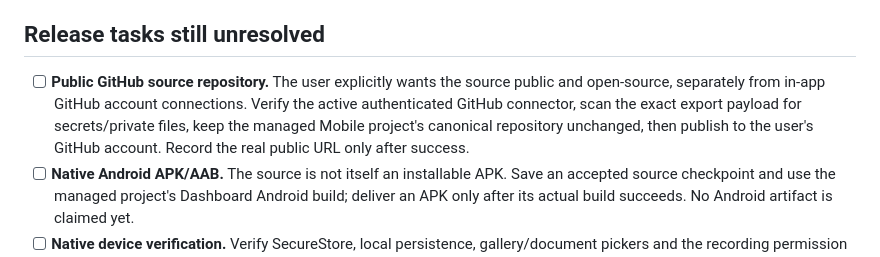
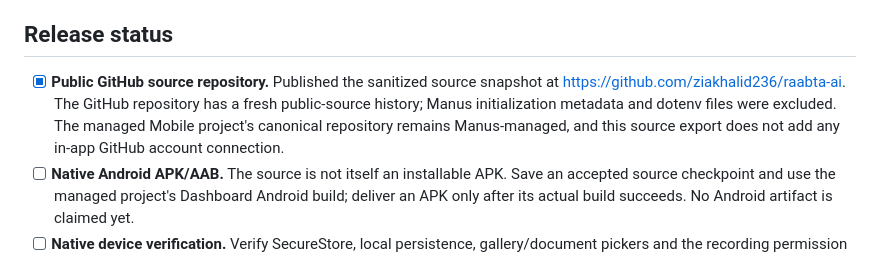
Before and after one commit to ziakhalid236/raabta-ai, a Markdown page: TODO.md, the part around the change. GitHub-like rendering.

```diff
--- a/TODO.md
+++ b/TODO.md
@@ -15,9 +15,9 @@
 - [x] **Privacy and permission boundary.** Android API keys use SecureStore and are never included in chat history; Web Preview keeps them in session memory only. Chat/action history and non-secret preferences use device-local app storage, which is not separately encrypted by Raabta. The app discloses provider and DuckDuckGo transmissions, requests only feature-required runtime media permission, and does not claim account access.
 - [x] **Honest staged roadmap and handoff docs.** Active chat/research/limited-assistant scope is distinguished from future user-authorized GitHub/YouTube, MCP/tool and account-agent connections. README documents model/provider setup, file limits, privacy, boundaries and the managed Android build path.
 
-## Release tasks still unresolved
+## Release status
 
-- [ ] **Public GitHub source repository.** The user explicitly wants the source public and open-source, separately from in-app GitHub account connections. Verify the active authenticated GitHub connector, scan the exact export payload for secrets/private files, keep the managed Mobile project's canonical repository unchanged, then publish to the user's GitHub account. Record the real public URL only after success.
+- [x] **Public GitHub source repository.** Published the sanitized source snapshot at https://github.com/ziakhalid236/raabta-ai. The GitHub repository has a fresh public-source history; Manus initialization metadata and dotenv files were excluded. The managed Mobile project's canonical repository remains Manus-managed, and this source export does not add any in-app GitHub account connection.
 - [ ] **Native Android APK/AAB.** The source is not itself an installable APK. Save an accepted source checkpoint and use the managed project's Dashboard Android build; deliver an APK only after its actual build succeeds. No Android artifact is claimed yet.
 - [ ] **Native device verification.** Verify SecureStore, local persistence, gallery/document pickers and the recording permission flow on an actual Android build/device; Expo Web Preview and TypeScript checks alone do not prove native behavior.
 - [ ] **Live provider verification.** No provider URL/model/key was supplied. Confirm a real answer only after the user configures a compatible provider; vision and transcription also depend on the selected provider/model.
```
Also changed, not shown: README.md (+2 -2 lines).
